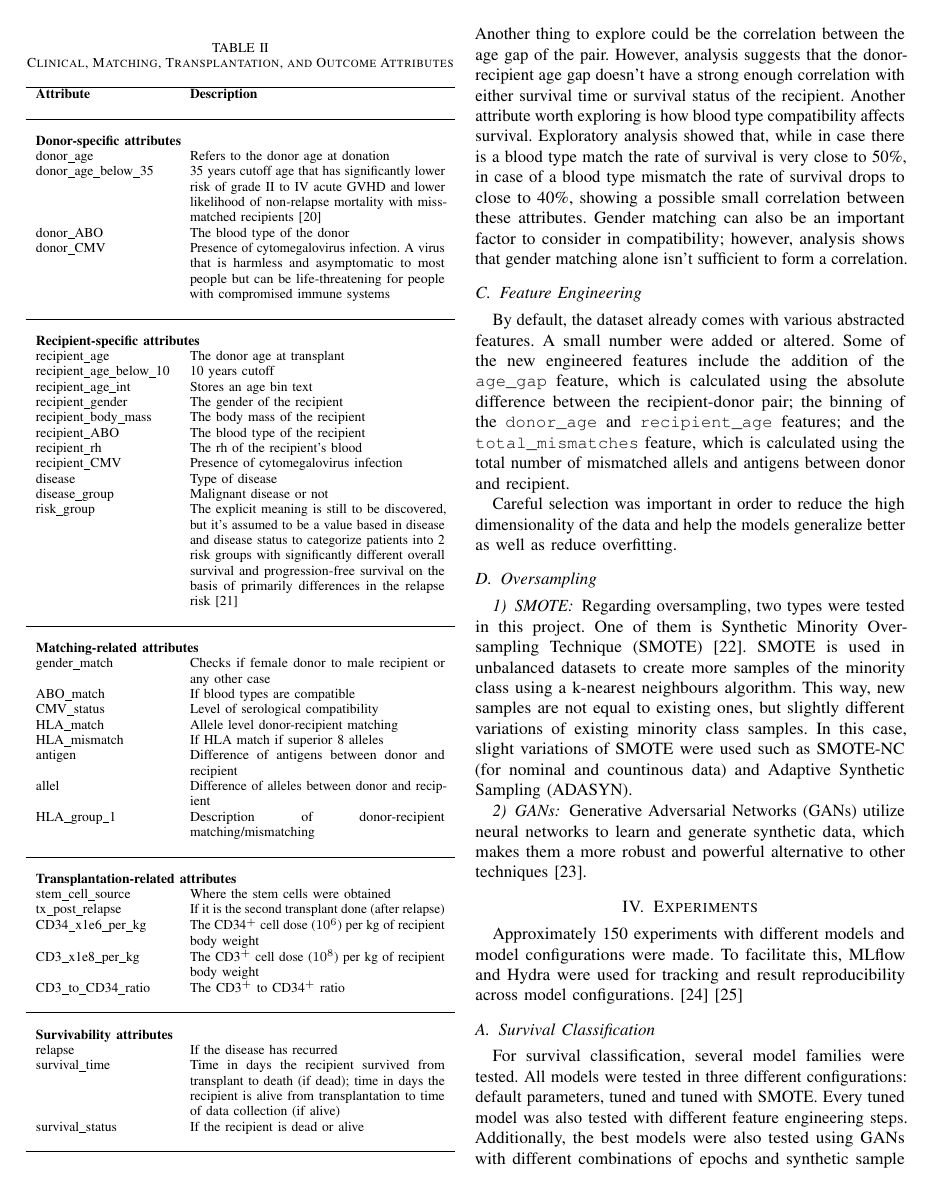
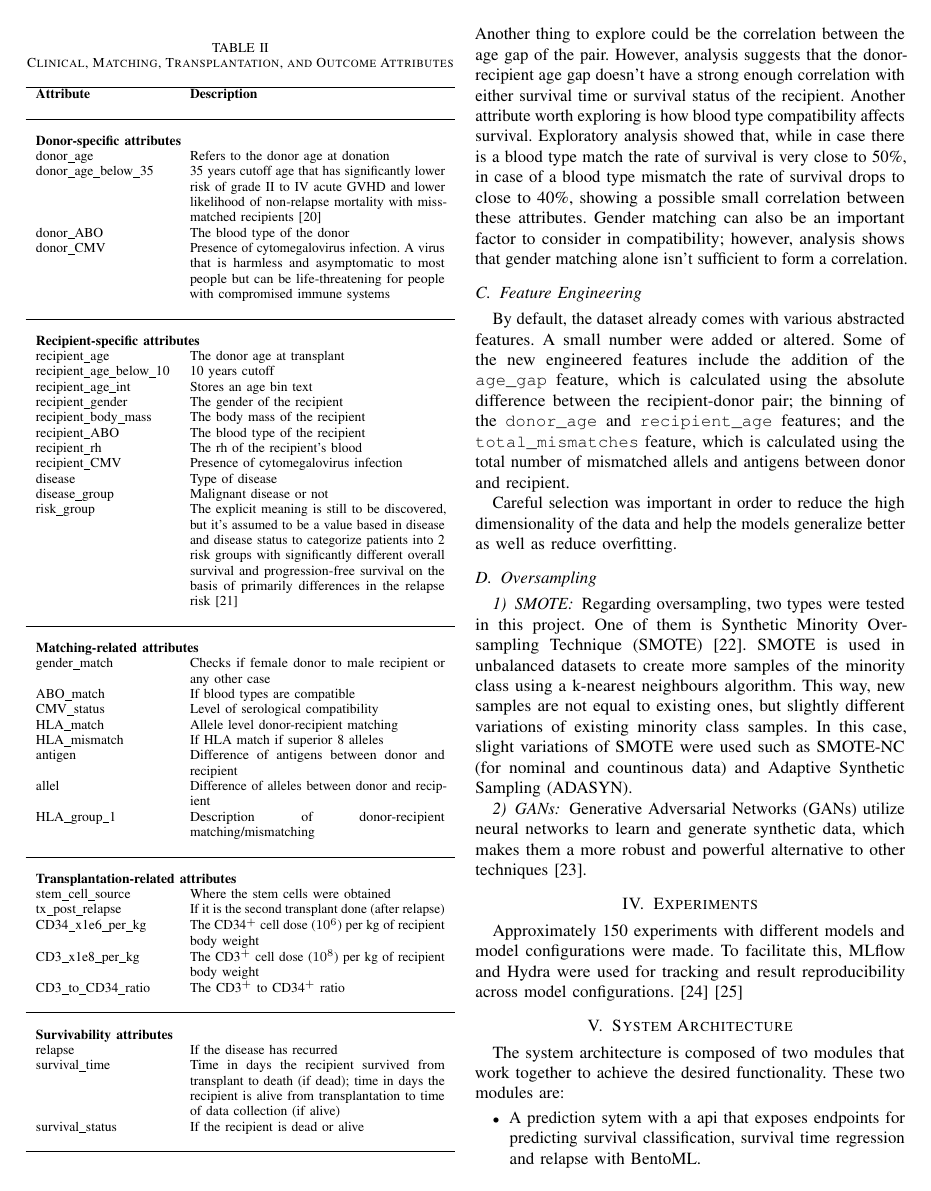
Before and after one commit to Meidical/challenge-2, a LaTeX paper (docs/article/article.tex): page 5 of 9. Compiled offline with pdfLaTeX; a missing font is replaced by an installed copy or a similar font; a LaTeX package or settings file that is missing is left out.

Commit message:
Article Update

```diff
--- a/docs/article/article.tex
+++ b/docs/article/article.tex
@@ -298,3 +298,9 @@ Generative Adversarial Networks (GANs) utilize neural networks to learn and gene
 \section{Experiments}
 Approximately 150 experiments with different models and model configurations were made. To facilitate this, MLflow and Hydra were used for tracking and result reproducibility across model configurations.\cite{Zaharia2018MLflow} \cite{Yadan2019Hydra}
 
+\section{System Architecture}
+The system architecture is composed of two modules that work together to achieve the desired functionality. These two modules are:
+\begin{itemize}
+    \item A prediction sytem with a api that exposes endpoints for predicting survival classification, survival time regression and relapse with BentoML.
+    \item A simple flask api that serves a web application for user interaction and calls the BentoML prediction system api for predictions.
+\end{itemize}
```
Also changed, not shown: docs/article/figures/arquitecture_diagram.png (added), docs/article/article.tex (7 more changed lines), 1 other file.
